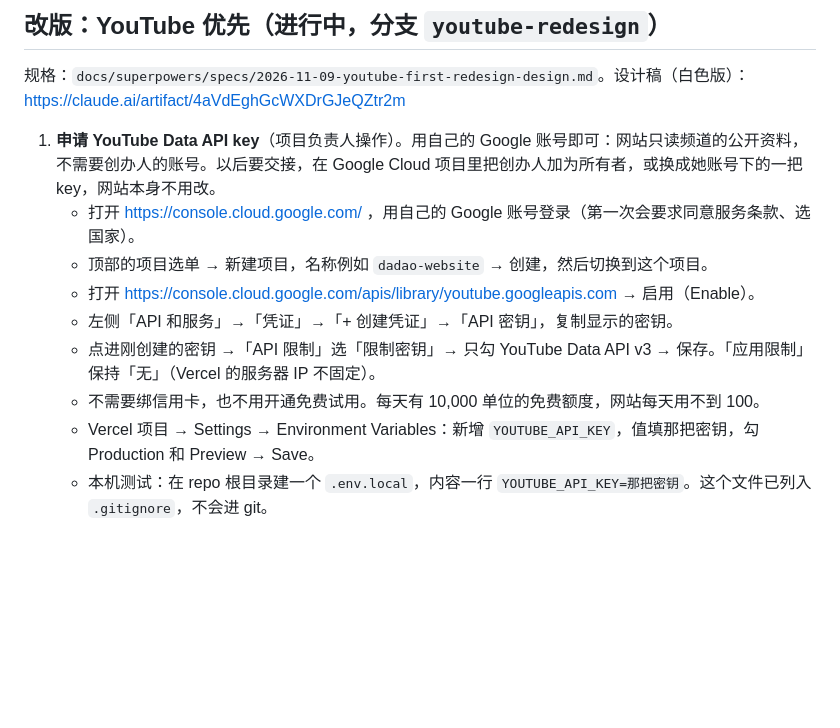
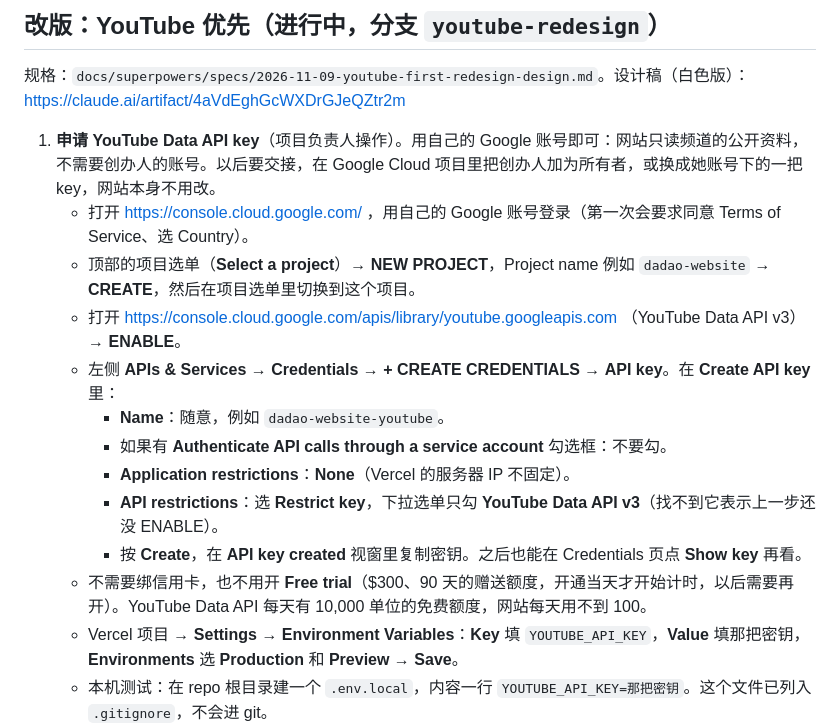
Before and after one commit to Miloop-AI/shenstudio-site, a Markdown page: docs/next-steps.md, the part around the change. Drawn GitHub-style; blank space fills up the shorter version.

Commit message:
Docs: use the English console labels in the API key steps
Claude-Session: https://claude.ai/code/session_017BsVsCr9EpvZ3ULShuV51e

```diff
--- a/docs/next-steps.md
+++ b/docs/next-steps.md
@@ -7,13 +7,17 @@
 规格：`docs/superpowers/specs/2026-11-09-youtube-first-redesign-design.md`。设计稿（白色版）：https://claude.ai/artifact/4aVdEghGcWXDrGJeQZtr2m
 
 1. **申请 YouTube Data API key**（项目负责人操作）。用自己的 Google 账号即可：网站只读频道的公开资料，不需要创办人的账号。以后要交接，在 Google Cloud 项目里把创办人加为所有者，或换成她账号下的一把 key，网站本身不用改。
-   - 打开 https://console.cloud.google.com/ ，用自己的 Google 账号登录（第一次会要求同意服务条款、选国家）。
-   - 顶部的项目选单 → 新建项目，名称例如 `dadao-website` → 创建，然后切换到这个项目。
-   - 打开 https://console.cloud.google.com/apis/library/youtube.googleapis.com → 启用（Enable）。
-   - 左侧「API 和服务」→「凭证」→「+ 创建凭证」→「API 密钥」，复制显示的密钥。
-   - 点进刚创建的密钥 →「API 限制」选「限制密钥」→ 只勾 YouTube Data API v3 → 保存。「应用限制」保持「无」（Vercel 的服务器 IP 不固定）。
-   - 不需要绑信用卡，也不用开通免费试用。每天有 10,000 单位的免费额度，网站每天用不到 100。
-   - Vercel 项目 → Settings → Environment Variables：新增 `YOUTUBE_API_KEY`，值填那把密钥，勾 Production 和 Preview → Save。
+   - 打开 https://console.cloud.google.com/ ，用自己的 Google 账号登录（第一次会要求同意 Terms of Service、选 Country）。
+   - 顶部的项目选单（**Select a project**）→ **NEW PROJECT**，Project name 例如 `dadao-website` → **CREATE**，然后在项目选单里切换到这个项目。
+   - 打开 https://console.cloud.google.com/apis/library/youtube.googleapis.com （YouTube Data API v3）→ **ENABLE**。
+   - 左侧 **APIs & Services** → **Credentials** → **+ CREATE CREDENTIALS** → **API key**。在 **Create API key** 里：
+     - **Name**：随意，例如 `dadao-website-youtube`。
+     - 如果有 **Authenticate API calls through a service account** 勾选框：不要勾。
+     - **Application restrictions**：**None**（Vercel 的服务器 IP 不固定）。
+     - **API restrictions**：选 **Restrict key**，下拉选单只勾 **YouTube Data API v3**（找不到它表示上一步还没 ENABLE）。
+     - 按 **Create**，在 **API key created** 视窗里复制密钥。之后也能在 Credentials 页点 **Show key** 再看。
+   - 不需要绑信用卡，也不用开 **Free trial**（$300、90 天的赠送额度，开通当天才开始计时，以后需要再开）。YouTube Data API 每天有 10,000 单位的免费额度，网站每天用不到 100。
+   - Vercel 项目 → **Settings** → **Environment Variables**：**Key** 填 `YOUTUBE_API_KEY`，**Value** 填那把密钥，**Environments** 选 **Production** 和 **Preview** → **Save**。
    - 本机测试：在 repo 根目录建一个 `.env.local`，内容一行 `YOUTUBE_API_KEY=那把密钥`。这个文件已列入 `.gitignore`，不会进 git。
    - 密钥外泄的最坏情况是额度被别人用光：到「凭证」页删掉、重建一把，再更新 Vercel 和 `.env.local`。
 2. 项目负责人确认规格文件后开始实作；做完先在 Vercel 预览网址确认，再合并到 `main`。
```
